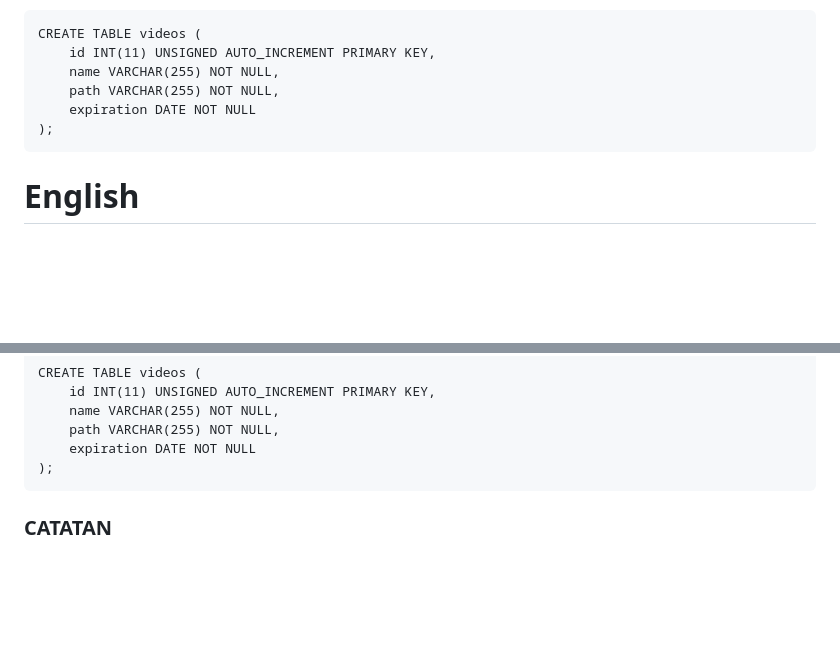
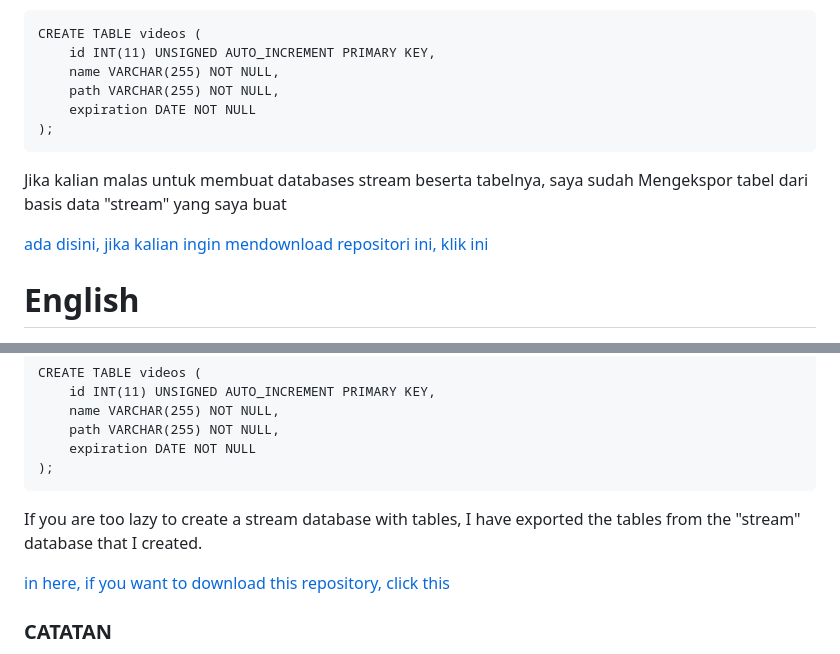
Before and after one commit to Xnuvers007/uploadvideosXAMPP, a Markdown page: README.md, 2 parts joined by grey strips. Rendered like a GitHub page; blank space fills up the shorter version.

````diff
--- a/README.md
+++ b/README.md
@@ -30,6 +30,10 @@ CREATE TABLE videos (
 );
 ```
 
+Jika kalian malas untuk membuat databases stream beserta tabelnya, saya sudah Mengekspor tabel dari basis data "stream" yang saya buat
+
+[ada disini](https://raw.githubusercontent.com/Xnuvers007/uploadvideosXAMPP/master/stream.sql)[, jika kalian ingin mendownload repositori ini, klik ini](https://github.com/Xnuvers007/uploadvideosXAMPP/archive/refs/heads/master.zip)
+
 # English
 - First of all, make sure that the MySQL server is already running on XAMPP.
 - Open a command prompt or terminal, then run the following command to enter the MySQL shell:
@@ -48,6 +52,11 @@ CREATE TABLE videos (
     expiration DATE NOT NULL
 );
 ```
+
+If you are too lazy to create a stream database with tables, I have exported the tables from the "stream" database that I created.
+
+[in here](https://raw.githubusercontent.com/Xnuvers007/uploadvideosXAMPP/master/stream.sql)[, if you want to download this repository, click this](https://github.com/Xnuvers007/uploadvideosXAMPP/archive/refs/heads/master.zip)
+
 
 ### CATATAN
 CATATAN: UNTUK MENJALAKANNYA, DOWNLOAD REPOSITORY INI DAN MASUKAN KE DALAM FOLDER/LOKASI ```C:\xampp\htdocs\```
````
